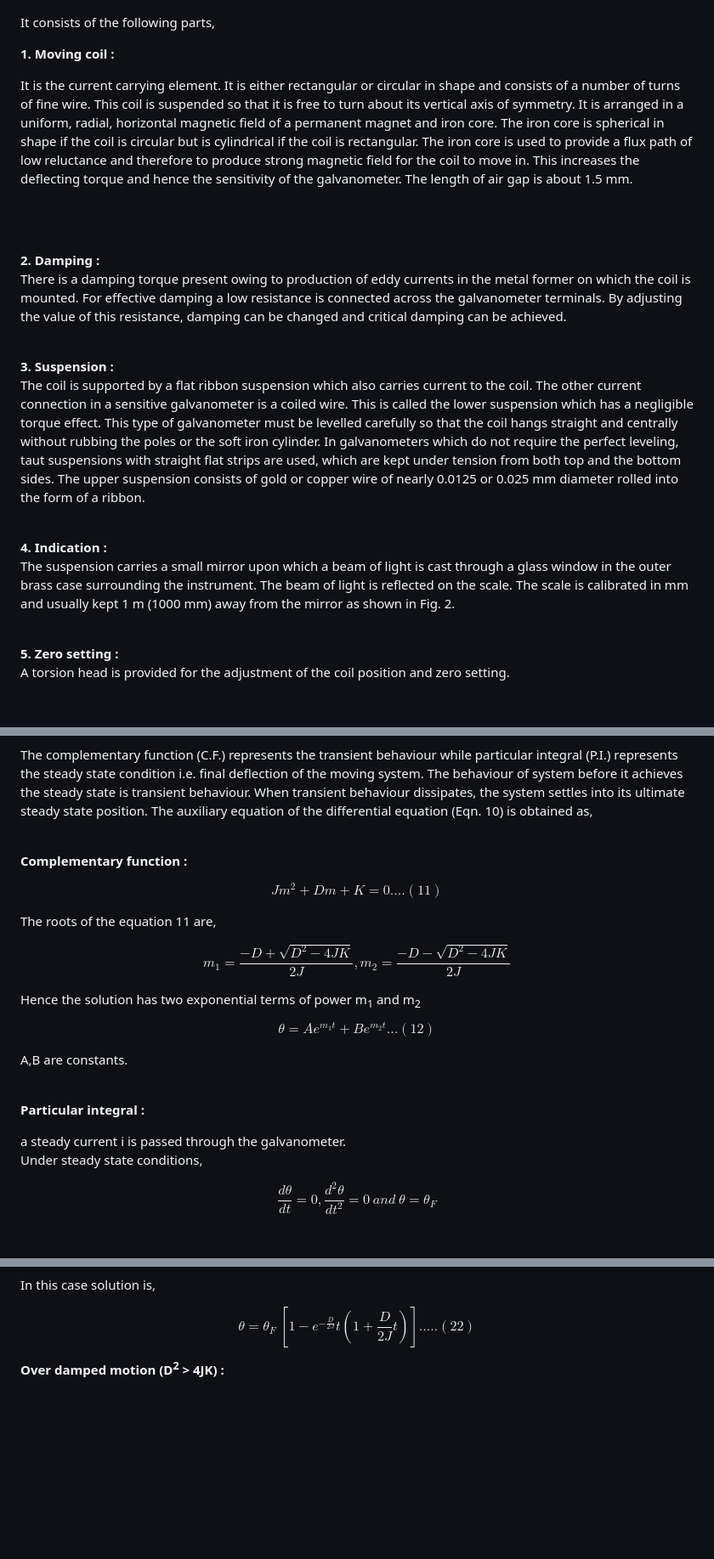
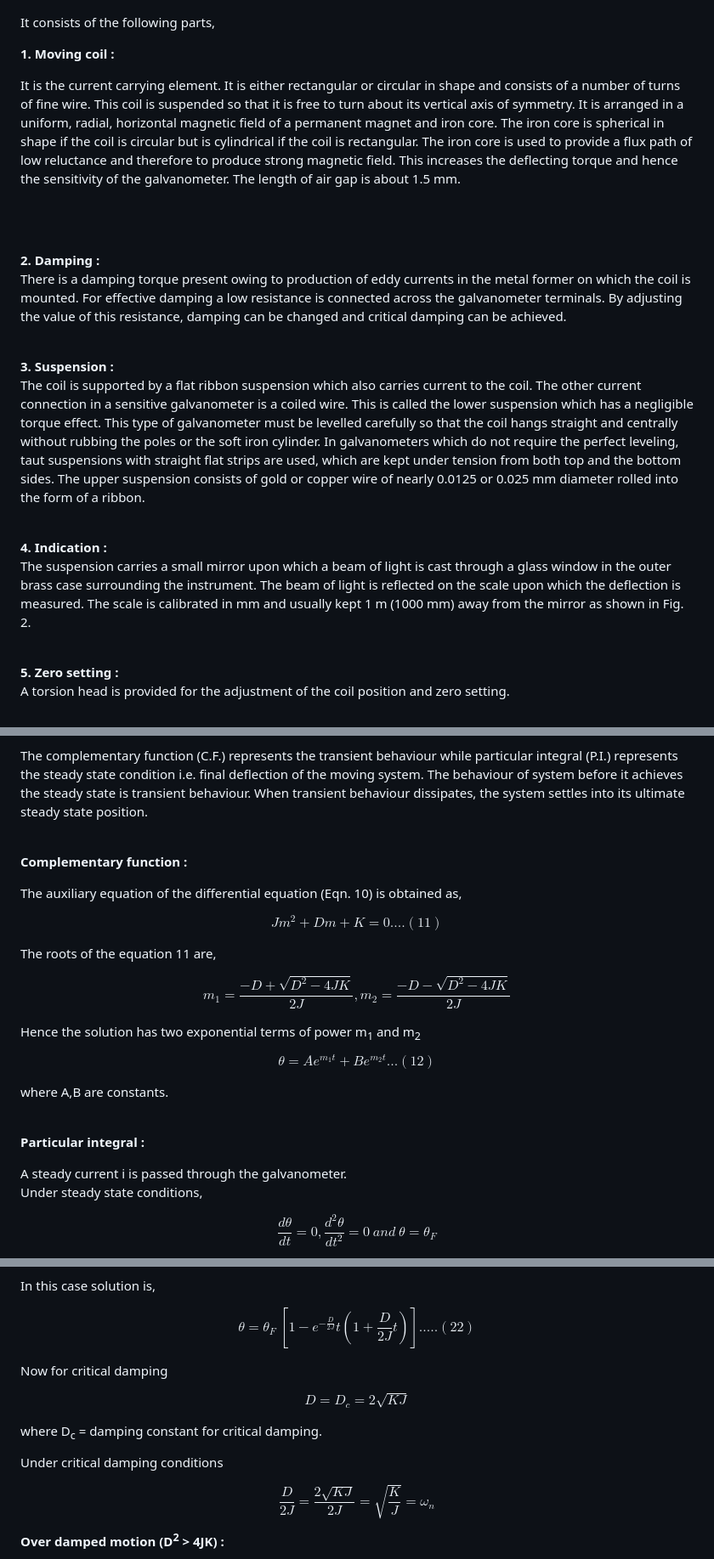
Before and after one commit to virtual-labs/exp-arsonval-galvanometer-iitkgp, a Markdown page: experiment/theory.md, 3 parts joined by grey strips. Shown: that part at 85% size. GitHub-like rendering; blank space fills up the shorter version.

```diff
--- a/experiment/theory.md
+++ b/experiment/theory.md
@@ -17,19 +18,26 @@ It consists of the following parts,<br/>
 
 <b>1. Moving coil :</b><br/>
 
-It is the current carrying element. It is either rectangular or circular in shape and consists of a number of turns of fine wire. This coil is suspended so that it is free to turn about its vertical axis of symmetry. It is arranged in a uniform, radial, horizontal magnetic field of a permanent magnet and iron core. The iron core is spherical in shape if the coil is circular but is cylindrical if the coil is rectangular. The iron core is used to provide a flux path of low reluctance and therefore to produce strong magnetic field for the coil
-to move in. This increases the deflecting torque and hence the sensitivity of the galvanometer. The length of air gap is about 1.5 mm.
+It is the current carrying element. It is either rectangular or circular in shape and consists of a number of turns of fine wire. This coil is suspended so that it is free to turn about its vertical axis of
+symmetry. It is arranged in a uniform, radial, horizontal magnetic field of a permanent magnet and iron core. The iron core is spherical in shape if the coil is circular but is
+cylindrical if the coil is rectangular. The iron core is used to provide a flux path of low reluctance and therefore to produce strong magnetic field. This increases the deflecting torque and hence the sensitivity of the galvanometer. The length of air gap is about 1.5 mm.
 
 <br/><br/>
 
 <b>2. Damping :</b><br/>
-There is a damping torque present owing to production of eddy currents in the metal former on which the coil is mounted. For effective damping a low resistance is connected across the galvanometer terminals. By adjusting the value of this resistance, damping can be changed and critical damping can be achieved.<br/><br/>
+There is a damping torque present owing to production of eddy currents in the metal former on which the coil is mounted.
+For effective damping a low resistance is connected across the galvanometer terminals. By adjusting the value of this resistance, damping can be changed and
+critical damping can be achieved.<br/><br/>
 
 <b>3. Suspension :</b><br/>
-The coil is supported by a flat ribbon suspension which also carries current to the coil. The other current connection in a sensitive galvanometer is a coiled wire. This is called the lower suspension which has a negligible torque effect. This type of galvanometer must be levelled carefully so that the coil hangs straight and centrally without rubbing the poles or the soft iron cylinder. In galvanometers which do not require the perfect leveling, taut suspensions with straight flat strips are used, which are kept under tension from both top and the bottom sides. The upper suspension consists of gold or copper wire of nearly 0.0125 or 0.025 mm diameter rolled into the form of a ribbon.<br/><br/>
+The coil is supported by a flat ribbon suspension which also carries current to the coil. The other current connection in a sensitive galvanometer is a coiled wire. This is called the lower
+suspension which has a negligible torque effect. This type of galvanometer must be levelled carefully so that the coil hangs straight and centrally without rubbing the poles or the soft iron cylinder.
+In galvanometers which do not require the perfect leveling, taut suspensions with straight flat strips are used, which are kept under tension from both top and the bottom sides. The upper suspension
+consists of gold or copper wire of nearly 0.0125 or 0.025 mm diameter rolled into the form of a ribbon.<br/><br/>
 
 <b>4. Indication :</b><br/>
-The suspension carries a small mirror upon which a beam of light is cast through a glass window in the outer brass case surrounding the instrument. The beam of light is reflected on the scale.  The scale is calibrated in mm and usually kept 1 m (1000 mm) away from the mirror as shown in Fig. 2.<br/><br/>
+The suspension carries a small mirror upon which a beam of light is cast through a glass window in the outer brass case surrounding the instrument.
+The beam of light is reflected on the scale upon which the deflection is measured.  The scale is calibrated in mm and usually kept 1 m (1000 mm) away from the mirror as shown in Fig. 2.<br/><br/>
 
 <b>5. Zero setting :</b><br/>
 A torsion head is provided for the adjustment of the coil position and zero setting.<br/><br/>
@@ -150,9 +163,11 @@ $$J \frac{d^2 \theta}{dt^2} + D \frac{d\theta}{dt} + K\theta = Gi ...(10)$$
 
 The complementary function (C.F.) represents the transient behaviour while particular integral (P.I.) represents the steady state condition i.e. final deflection of the moving system.
 The behaviour of system before it achieves the steady state is transient behaviour. When transient behaviour dissipates, the system settles into its ultimate steady state position.
-The auxiliary equation of the differential equation (Eqn. 10) is obtained as,<br/><br/>
+<br/><br/>
 
 <b>Complementary function :</b><br/>
+
+The auxiliary equation of the differential equation (Eqn. 10) is obtained as,
 
 $$J m^2 + D m + K = 0 ....(11)$$
 
@@ -164,11 +179,11 @@ Hence the solution has two exponential terms of power <span class="fontCss3">m<s
 
 $$\theta = A e^{m_1 t} + B e^{m_2 t} ...(12)$$
 
-<span class="fontCss3">A,B</span> are constants.<br/><br/>
+where <span class="fontCss3">A,B</span> are constants.<br/><br/>
 
 <b>Particular integral :</b><br/>
 
-a steady current <span class="fontCss2">i</span> is passed through the galvanometer.<br/>
+A steady current <span class="fontCss2">i</span> is passed through the galvanometer.<br/>
 Under steady state conditions,
 
 $$\frac{d \theta}{dt}=0 , \frac{d^2 \theta}{dt^2}=0 \ and \ \theta = \theta_F$$
@@ -250,5 +265,15 @@ In this case solution is,<br/>
 
 $$\theta = \theta_F \ [ 1 - e^{-\frac{D}{2J}}t ( 1 + \frac{D}{2J}t )].....(22)$$
 
+Now for critical damping<br/>
+
+$$D = D_c = 2\sqrt{KJ}$$
+
+where <span class="fontCss3">D<sub>c</sub></span> = damping constant for critical damping.<br/>
+
+Under critical damping conditions
+
+$$\frac{D}{2J} = \frac{2 \sqrt{K J}}{2 J} = \sqrt{\frac{K}{J}} = \omega_n$$
+
 <b>Over damped motion (<span class="fontCss3">D<sup>2</sup> &gt; 4JK</span>) :</b><br/>
 
```
Also changed, not shown: other parts of experiment/theory.md (+31 -25 lines).
